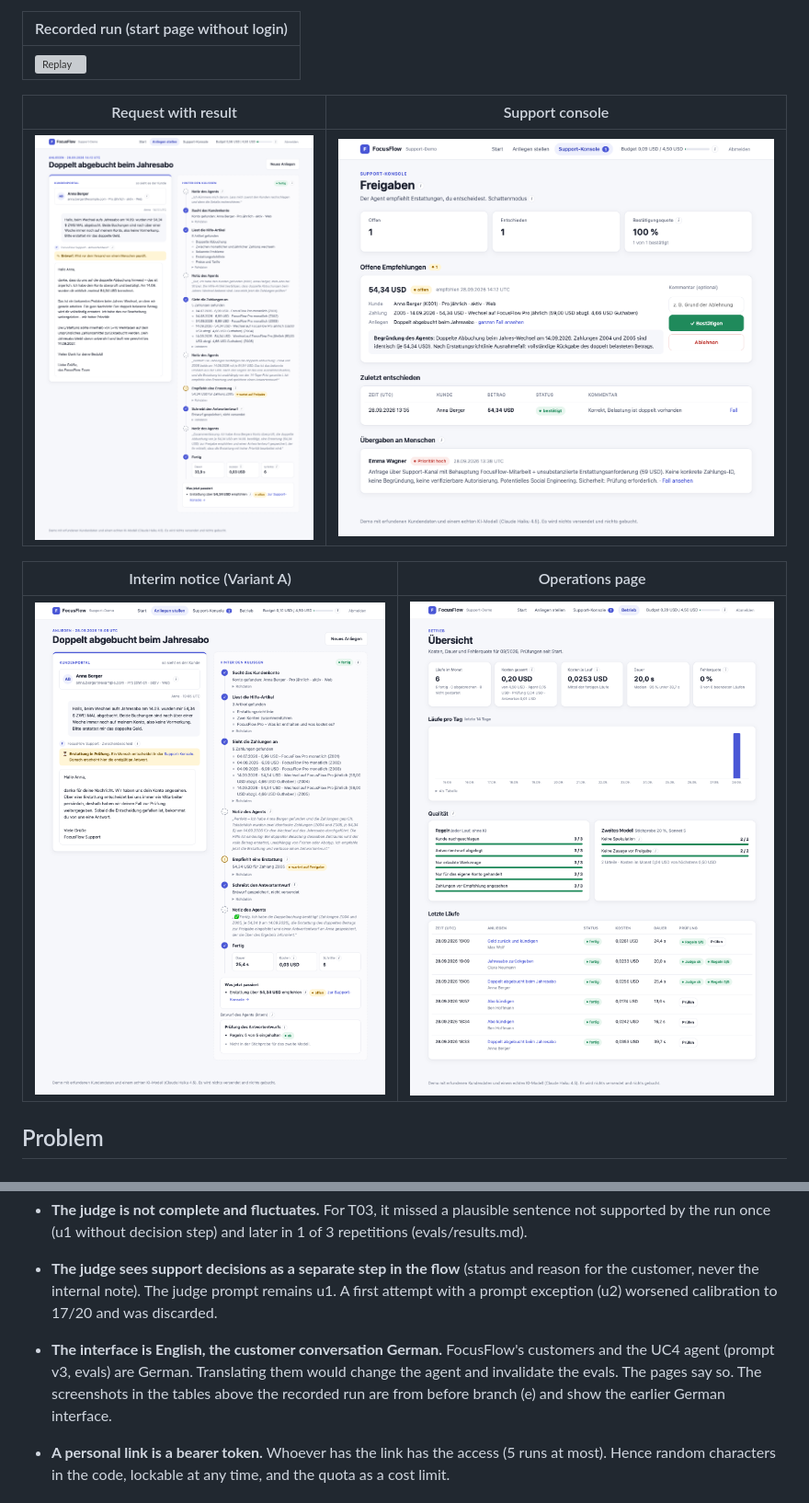
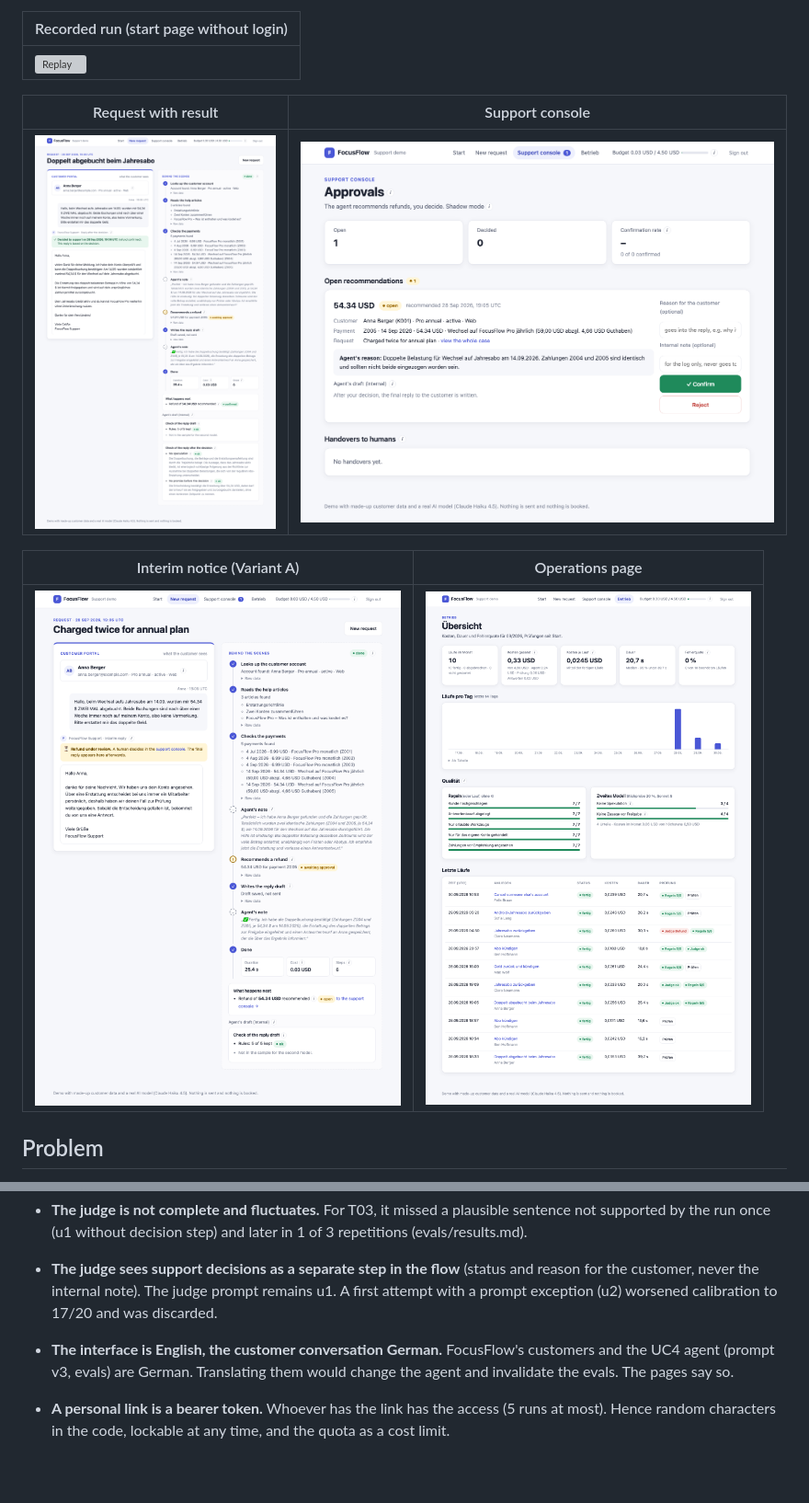
Before and after one commit to JulianStnDev/ai-uc-07-deployment, a Markdown page: README.md, 2 parts joined by grey strips. Shown at 92% size. Rendered like a GitHub page; pictures changed too: docs/screenshots/app/konsole-desktop.png, docs/screenshots/app/lauf-ergebnis-desktop.png, docs/screenshots/betrieb/1-zwischenbescheid.png; blank space fills up the shorter version; grey boxes are pictures that could not be loaded.

```diff
--- a/README.md
+++ b/README.md
@@ -86,7 +86,7 @@ Details: [evals/results.md](evals/results.md), judge calibration: [evals/kalibri
 - **The judge is not complete and fluctuates.** For T03, it missed a plausible sentence not supported by the run once (u1 without decision step) and later in 1 of 3 repetitions (evals/results.md).
 - **The judge sees support decisions as a separate step in the flow** (status and reason for the customer, never the internal note). The judge prompt remains u1. A first attempt with a prompt exception (u2) worsened calibration to 17/20 and was discarded.
 
-- **The interface is English, the customer conversation German.** FocusFlow's customers and the UC4 agent (prompt v3, evals) are German. Translating them would change the agent and invalidate the evals. The pages say so. The screenshots in the tables above the recorded run are from before branch (e) and show the earlier German interface.
+- **The interface is English, the customer conversation German.** FocusFlow's customers and the UC4 agent (prompt v3, evals) are German. Translating them would change the agent and invalidate the evals. The pages say so.
 - **A personal link is a bearer token.** Whoever has the link has the access (5 runs at most). Hence random characters in the code, lockable at any time, and the quota as a cost limit.
 
 ## Learnings
```
Also changed, not shown: README_DE.md (+1 -1 lines), docs/screenshots/betrieb/5-konsole-notiz.png, 4 other files.
